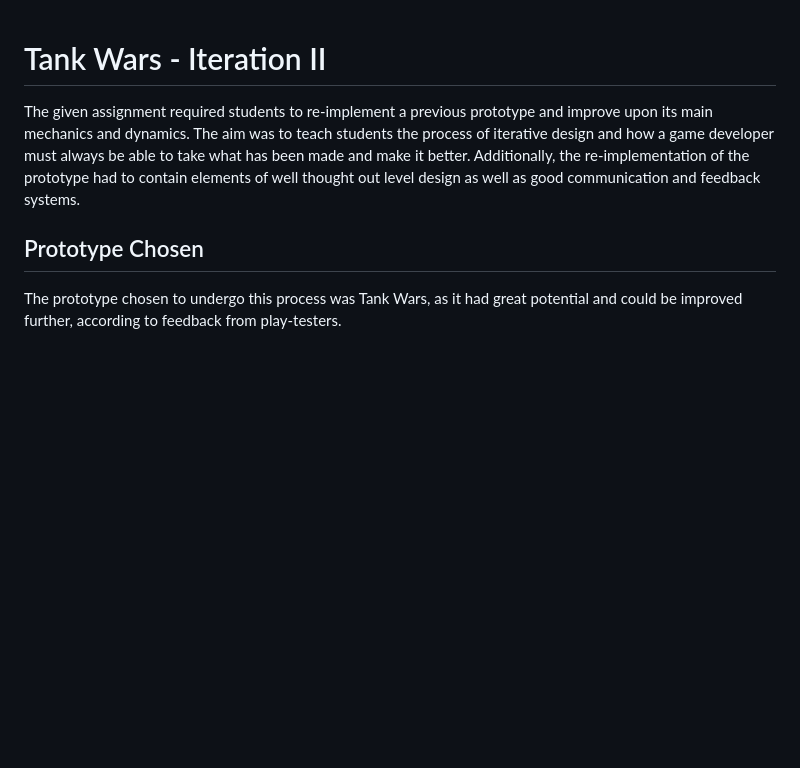
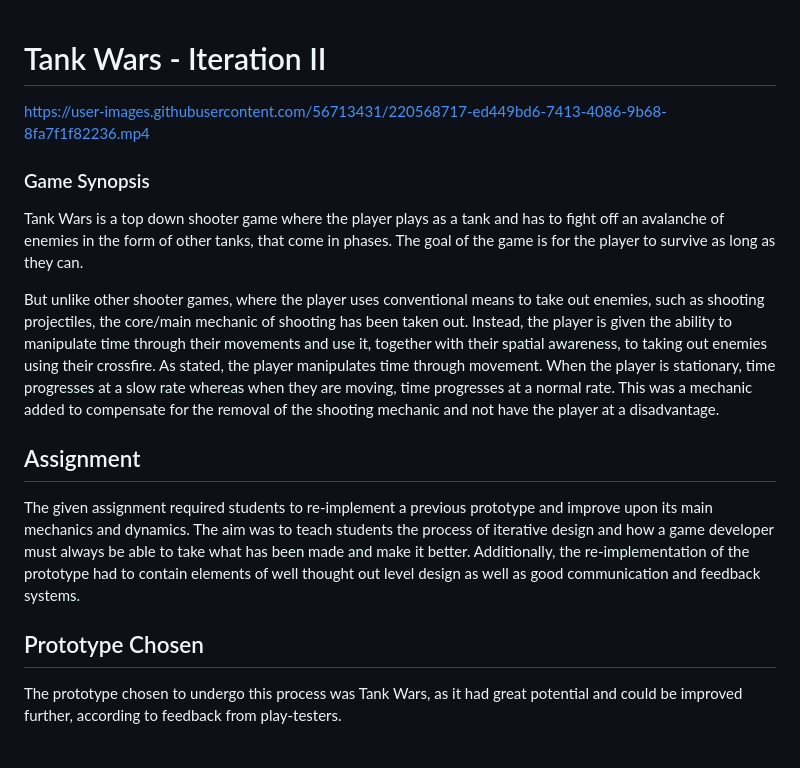
Before and after one commit to MahlatseSeloane/Tank-Wars-Iteration-II, a Markdown page: README.md, the part around one of its changes. Rendered like a GitHub page; blank space fills up the shorter version.

```diff
--- a/README.md
+++ b/README.md
@@ -1,12 +1,24 @@
 <h1>Tank Wars - Iteration II</h1>
+
+https://user-images.githubusercontent.com/56713431/220568717-ed449bd6-7413-4086-9b68-8fa7f1f82236.mp4
+
+<h3>Game Synopsis</h3>
+<p>
+Tank Wars is a top down shooter game where the player plays as a tank and has to fight off an avalanche of enemies in the form of other tanks, that come in phases. The goal of the game is for the player to survive as long as they can.
+
+But unlike other shooter games, where the player uses conventional means to take out enemies, such as shooting projectiles, the core/main mechanic of shooting has been taken out. Instead, the player is given the ability to manipulate time through their movements and use it, together with their spatial awareness, to taking out enemies using their crossfire. As stated, the player manipulates time through movement. When the player is stationary, time progresses at a slow rate whereas when they are moving, time progresses at a normal rate. This was a mechanic added to compensate for the removal of the shooting mechanic and not have the player at a disadvantage.
+</p>
+
+<h2>Assignment</h2>
 <p>
 The given assignment required students to re-implement a previous prototype and improve upon its main mechanics and dynamics. The aim was to
 teach students the process of iterative design and how a game developer must always be able to take what has been made and make it better.
 Additionally, the re-implementation of the prototype had to contain elements of well thought out level design as well as good communication
 and feedback systems.
+</p>
 
 <h2>Prototype Chosen</h2>
-</p>
+<p>
 The prototype chosen to undergo this process was Tank Wars, as it had great potential and could be improved further, according to feedback from
 play-testers.
   <p align="center">
```
Also changed, not shown: other parts of README.md (+1 -1 lines).
